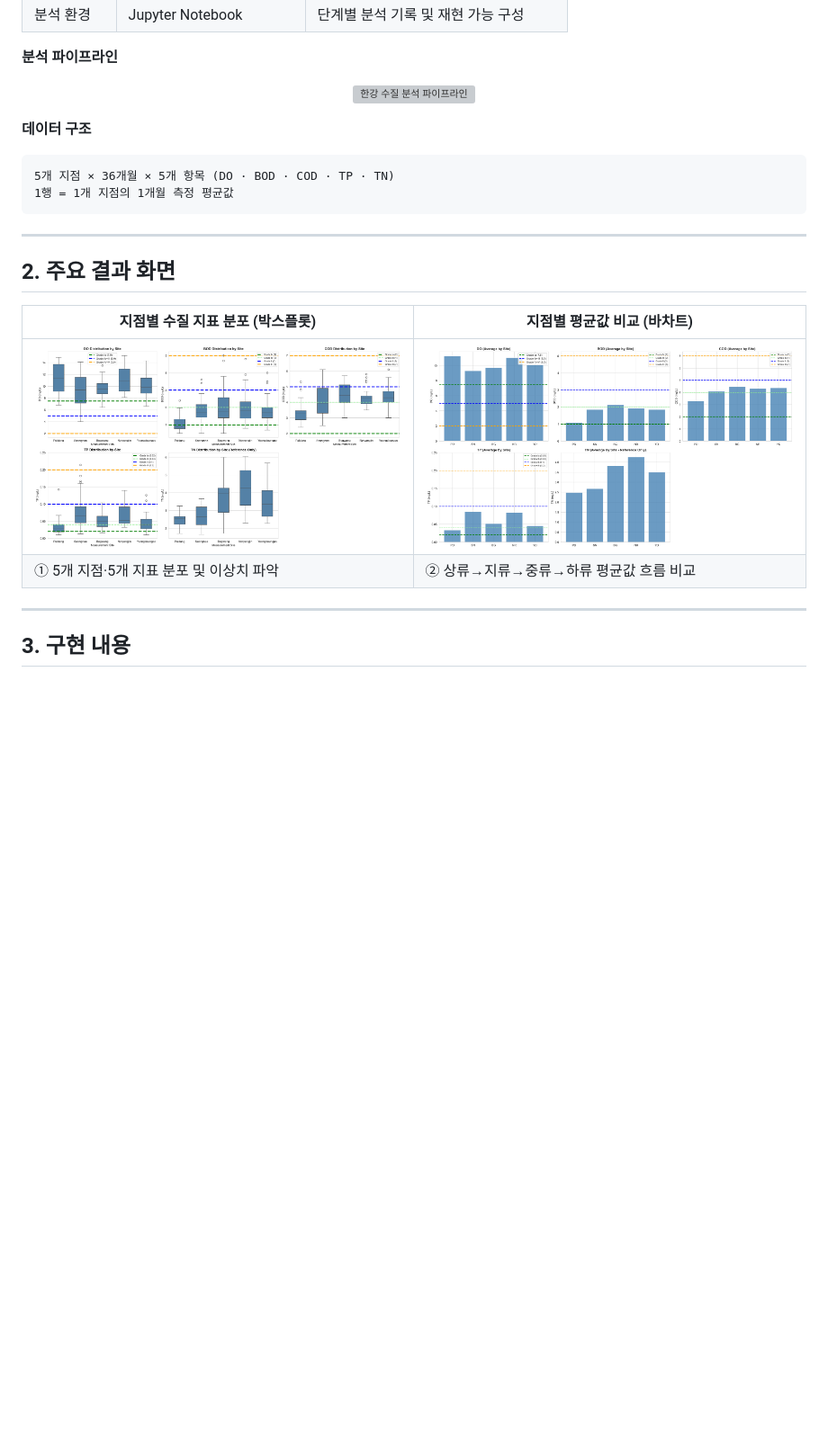
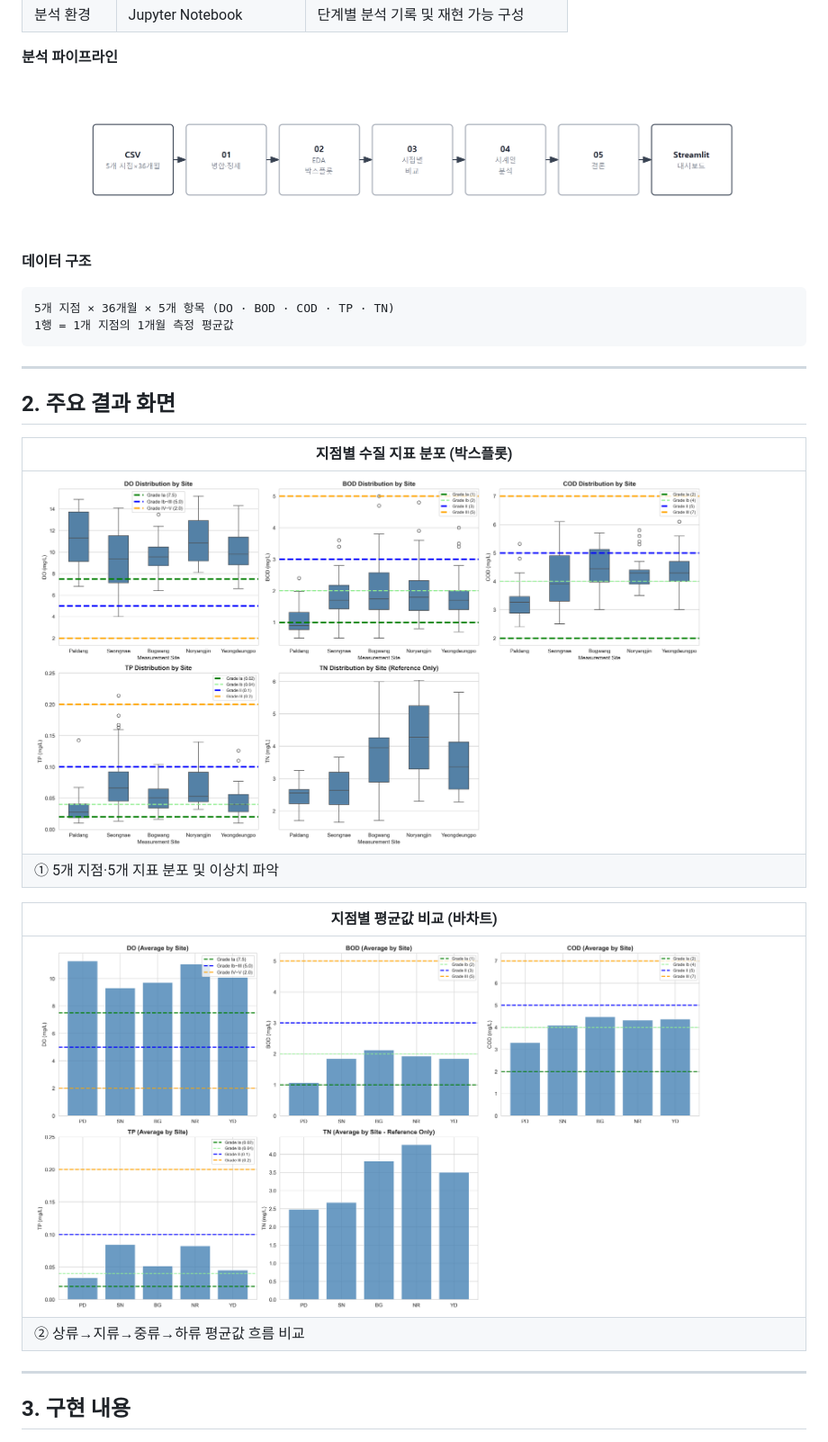
Before and after one commit to Jenny5789/hangang-water-quality, a Markdown page: README.md, the part around one of its changes. Shown at 90% size. Rendered like a GitHub page; pictures changed too: docs/readme/pipeline.png (added); blank space fills up the shorter version; grey boxes are pictures that could not be loaded.

Commit message:
docs: add PNG diagrams and update README layout
Co-Authored-By: Claude Sonnet 4.6 <noreply@anthropic.com>

```diff
--- a/README.md
+++ b/README.md
@@ -29,7 +27,7 @@ pandas·Plotly·Streamlit을 활용한 **환경 정형 데이터 분석 프로
 **분석 파이프라인**
 
 <p align="center">
-  <img src="docs/readme/pipeline.svg" alt="한강 수질 분석 파이프라인" width="100%">
+  <img src="docs/readme/pipeline.png" alt="한강 수질 분석 파이프라인" width="85%">
 </p>
 
 **데이터 구조**
@@ -43,10 +41,15 @@ pandas·Plotly·Streamlit을 활용한 **환경 정형 데이터 분석 프로
 
 ## 2. 주요 결과 화면
 
-| 지점별 수질 지표 분포 (박스플롯) | 지점별 평균값 비교 (바차트) |
-| --- | --- |
-| <img src="outputs/02_5indicators_boxplot.png" width="100%" alt="박스플롯"> | <img src="outputs/03_comparison_barchart.png" width="100%" alt="바차트"> |
-| ① 5개 지점·5개 지표 분포 및 이상치 파악 | ② 상류→지류→중류→하류 평균값 흐름 비교 |
+| 지점별 수질 지표 분포 (박스플롯) |
+| --- |
+| <img src="outputs/02_5indicators_boxplot.png" width="88%" alt="박스플롯"> |
+| ① 5개 지점·5개 지표 분포 및 이상치 파악 |
+
+| 지점별 평균값 비교 (바차트) |
+| --- |
+| <img src="outputs/03_comparison_barchart.png" width="88%" alt="바차트"> |
+| ② 상류→지류→중류→하류 평균값 흐름 비교 |
 
 ---
 
```
Also changed, not shown: other parts of README.md (+0 -2 lines), 1 other file.
